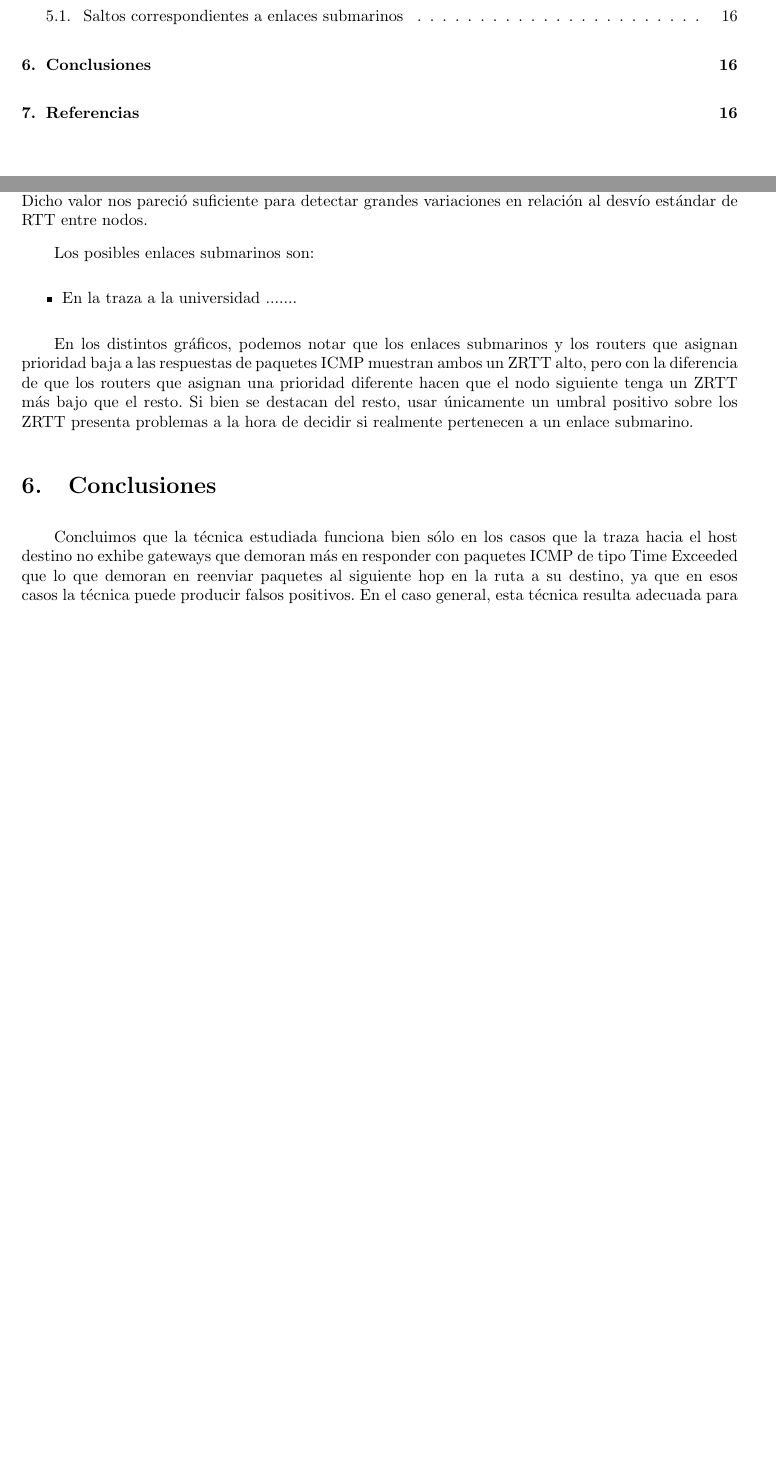
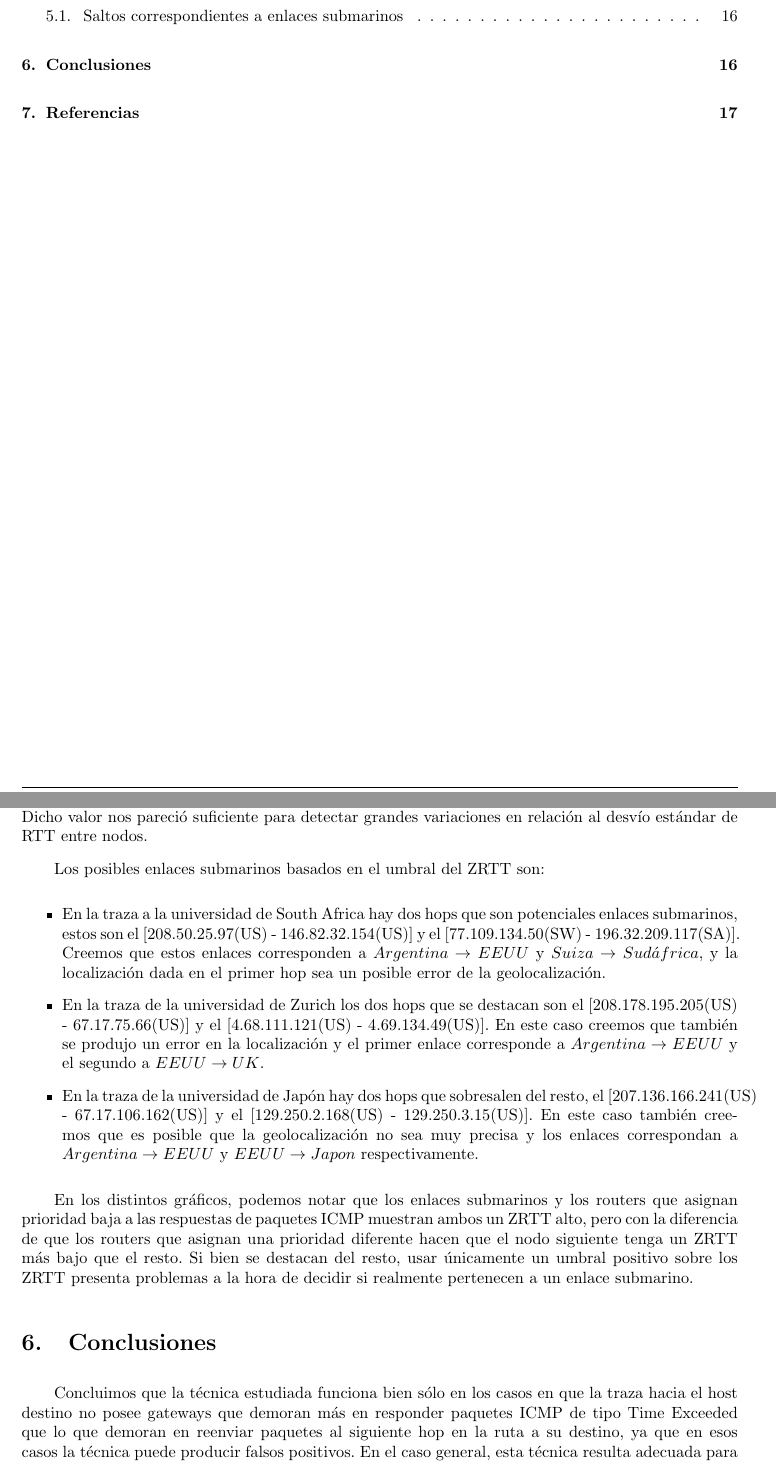
Before and after one commit to sizcovich/TPS-Redes, a LaTeX document (TP2/informe.tex): two parts of pages 2 and 16 of 16 before the commit and two parts of pages 2 and 16 of 17 after it, joined at a grey line, cut so that both start at the same text, the shorter picture padded with empty space. Compiled offline with pdfLaTeX.

Commit message:
agregue conclusiones

```diff
--- a/TP2/informe.tex
+++ b/TP2/informe.tex
@@ -249,16 +249,20 @@ Por otro lado, encontramos como anómalo obtener, para un determinado nodo, un R
 
 En primer lugar, basándonos en el análisis realizado sobre la experimentación, propusimos como umbral en las mediciones de los ZRTT relativos para la detección de enlaces sumbarinos el valor 1. Dicho valor nos pareció suficiente para detectar grandes variaciones en relación al desvío estándar de RTT entre nodos.
 
-Los posibles enlaces submarinos son:
+Los posibles enlaces submarinos basados en el umbral del ZRTT son:
 \begin{itemize}
-\item En la traza a la universidad .......
+\item En la traza a la universidad de South Africa hay dos hops que son potenciales enlaces submarinos, estos son el [208.50.25.97(US) - 146.82.32.154(US)] y el [77.109.134.50(SW) - 196.32.209.117(SA)]. Creemos que estos enlaces corresponden a $Argentina \rightarrow EEUU$ y $Suiza \rightarrow Sudáfrica$, y la localización dada en el primer hop sea un posible error de la geolocalización.
+
+\item En la traza de la universidad de Zurich los dos hops que se destacan son el [208.178.195.205(US) - 67.17.75.66(US)] y el [4.68.111.121(US) - 4.69.134.49(US)]. En este caso creemos que también se produjo un error en la localización y el primer enlace corresponde a $Argentina \rightarrow EEUU$  y el segundo a $EEUU \rightarrow UK$.
+
+\item En la traza de la universidad de Japón hay dos hops que sobresalen del resto, el [207.136.166.241(US) - 67.17.106.162(US)] y el [129.250.2.168(US) - 129.250.3.15(US)]. En este caso también creemos que es posible que la geolocalización no sea muy precisa y los enlaces correspondan a $Argentina \rightarrow EEUU$ y $EEUU \rightarrow Japon$ respectivamente.
 \end{itemize}
 
 En los distintos gráficos, podemos notar que los enlaces submarinos y los routers que asignan prioridad baja a las respuestas de paquetes ICMP muestran ambos un ZRTT alto, pero con la diferencia de que los routers que asignan una prioridad diferente hacen que el nodo siguiente tenga un ZRTT más bajo que el resto. Si bien se destacan del resto, usar únicamente un umbral positivo sobre los ZRTT presenta problemas a la hora de decidir si realmente pertenecen a un enlace submarino.
 
 \section{Conclusiones}
 
-Concluimos que la técnica estudiada funciona bien sólo en los casos que la traza hacia el host destino no exhibe gateways que demoran más en responder con paquetes ICMP de tipo Time Exceeded que lo que demoran en reenviar paquetes al siguiente hop en la ruta a su destino, ya que en esos casos la técnica puede producir falsos positivos.
+Concluimos que la técnica estudiada funciona bien sólo en los casos en que la traza hacia el host destino no posee gateways que demoran más en responder paquetes ICMP de tipo Time Exceeded que lo que demoran en reenviar paquetes al siguiente hop en la ruta a su destino, ya que en esos casos la técnica puede producir falsos positivos.
 En el caso general, esta técnica resulta adecuada para identificar hops candidatos a saltos submarinos, pero suele ser necesaria una etapa de análisis adicional para filtrar los falsos positivos dentro del conjunto de candidatos identificado, de manera de obtener un subconjunto compuesto únicamente por hops correspondientes a saltos submarinos.
 
 \section{Referencias}
```
